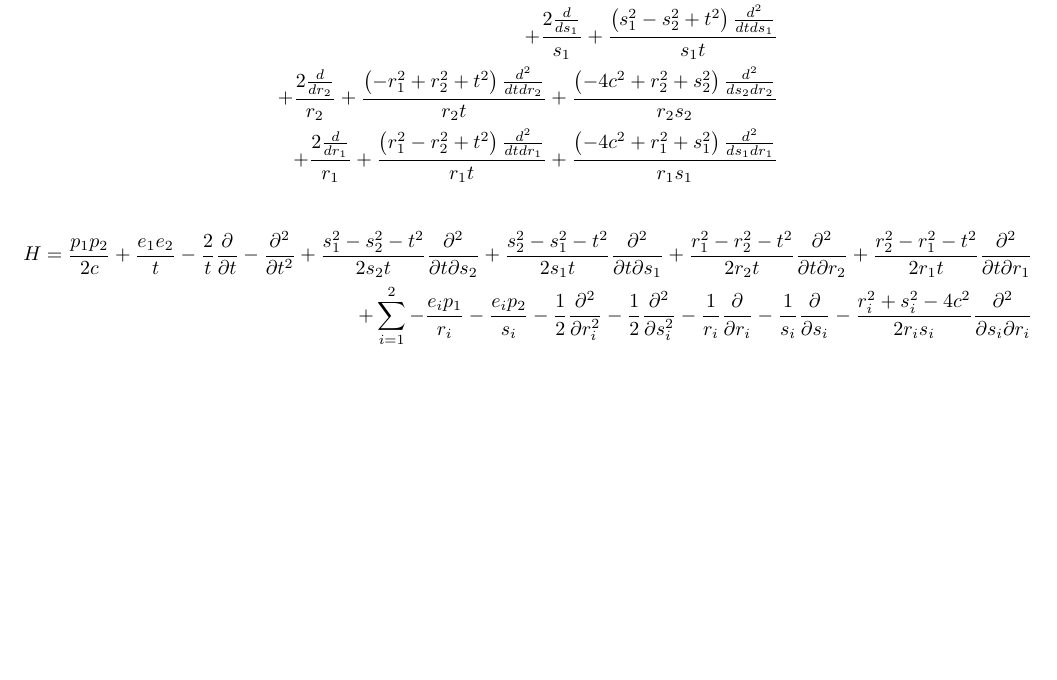
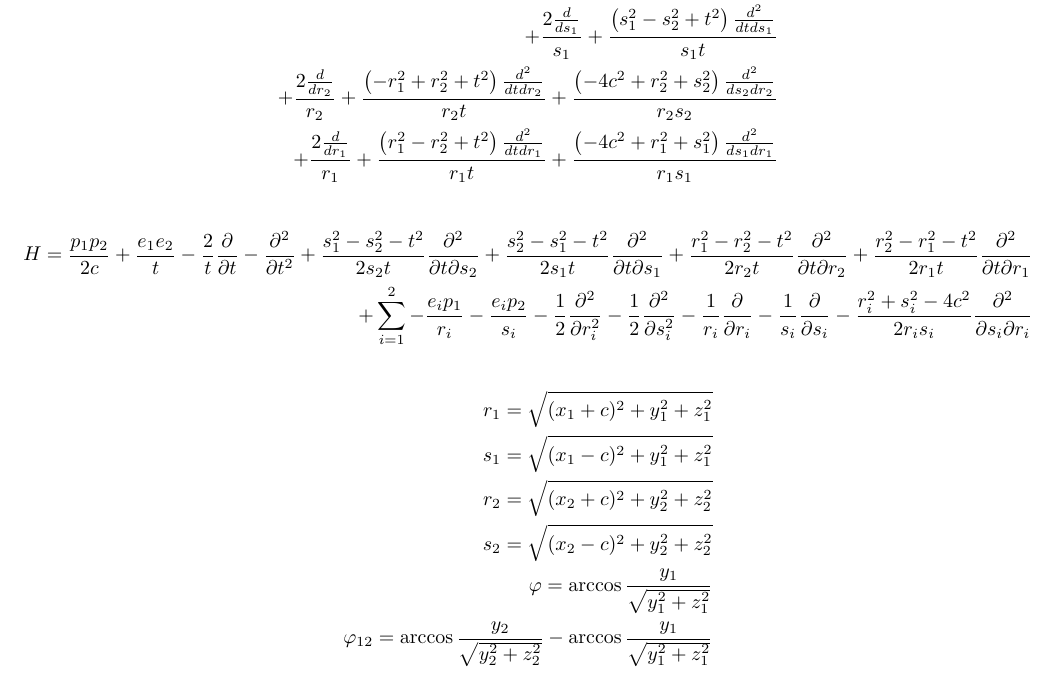
Before and after one commit to hunterbrodie/h2-numerical, a LaTeX document (tex/sample.tex): part of the page, cut so that both start at the same text, the shorter picture padded with empty space. Compiled offline with pdfLaTeX.

Commit message:
added transformation latex

```diff
--- a/tex/sample.tex
+++ b/tex/sample.tex
@@ -27,4 +27,13 @@
   H=\frac{p_1p_2}{2c} + \frac{e_1e_2}{t} -\frac{2}{t}\frac{\partial}{\partial t} - \frac{\partial^2}{\partial t^2} + \frac{s_1^2-s_2^2-t^2}{2s_2t}\frac{\partial^2}{\partial t\partial s_2} + \frac{s_2^2-s_1^2-t^2}{2s_1t}\frac{\partial^2}{\partial t\partial s_1}  + \frac{r_1^2-r_2^2-t^2}{2r_2t}\frac{\partial^2}{\partial t\partial r_2} + \frac{r_2^2-r_1^2-t^2}{2r_1t}\frac{\partial^2}{\partial t\partial r_1} \\
   + \sum_{i=1}^2 -\frac{e_ip_1}{r_i} -\frac{e_ip_2}{s_i} - \frac{1}{2}\frac{\partial^2}{\partial r_i^2}- \frac{1}{2}\frac{\partial^2}{\partial s_i^2} - \frac{1}{r_i}\frac{\partial}{\partial r_i} - \frac{1}{s_i}\frac{\partial}{\partial s_i} - \frac{r_i^2+s_i^2-4c^2}{2r_is_i}\frac{\partial^2}{\partial s_i\partial r_i}
 \end{align*}
+
+\begin{align*}
+  r_1=\sqrt{(x_1+c)^2+y_1^2+z_1^2}\\
+  s_1=\sqrt{(x_1-c)^2+y_1^2+z_1^2}\\
+  r_2=\sqrt{(x_2+c)^2+y_2^2+z_2^2}\\
+  s_2=\sqrt{(x_2-c)^2+y_2^2+z_2^2}\\
+  \varphi=\arccos{\frac{y_1}{\sqrt{y_1^2+z_1^2}}}\\
+  \varphi_{12}=\arccos{\frac{y_2}{\sqrt{y_2^2+z_2^2}}} - \arccos{\frac{y_1}{\sqrt{y_1^2+z_1^2}}}
+\end{align*}
 \end{document}
```
Also changed, not shown: 1 other file.
